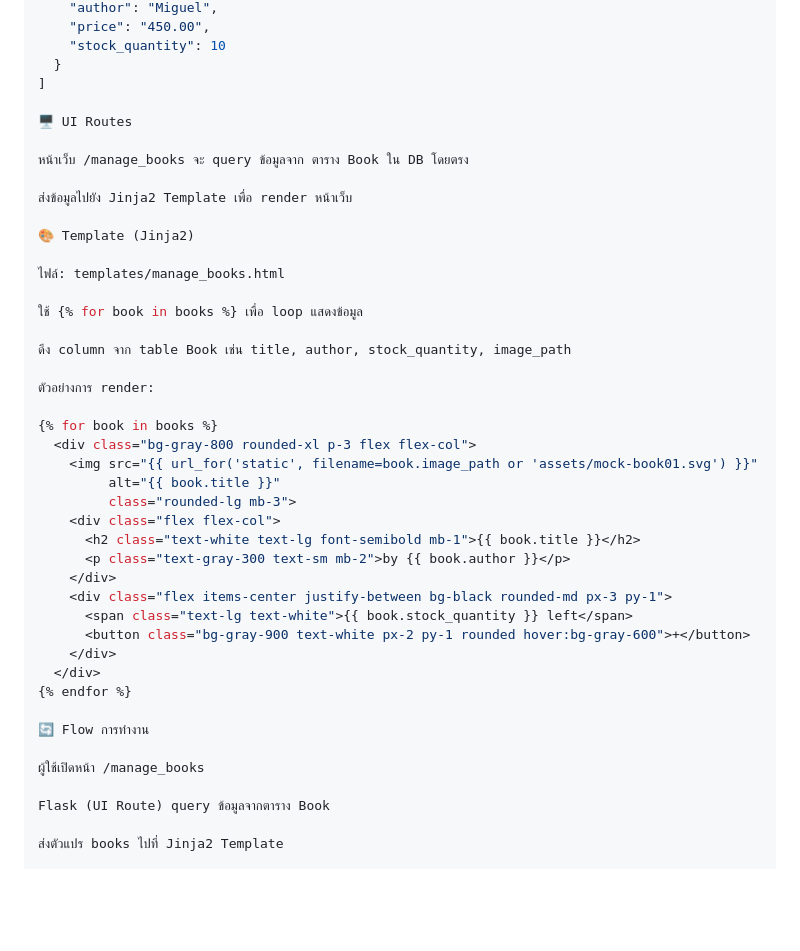
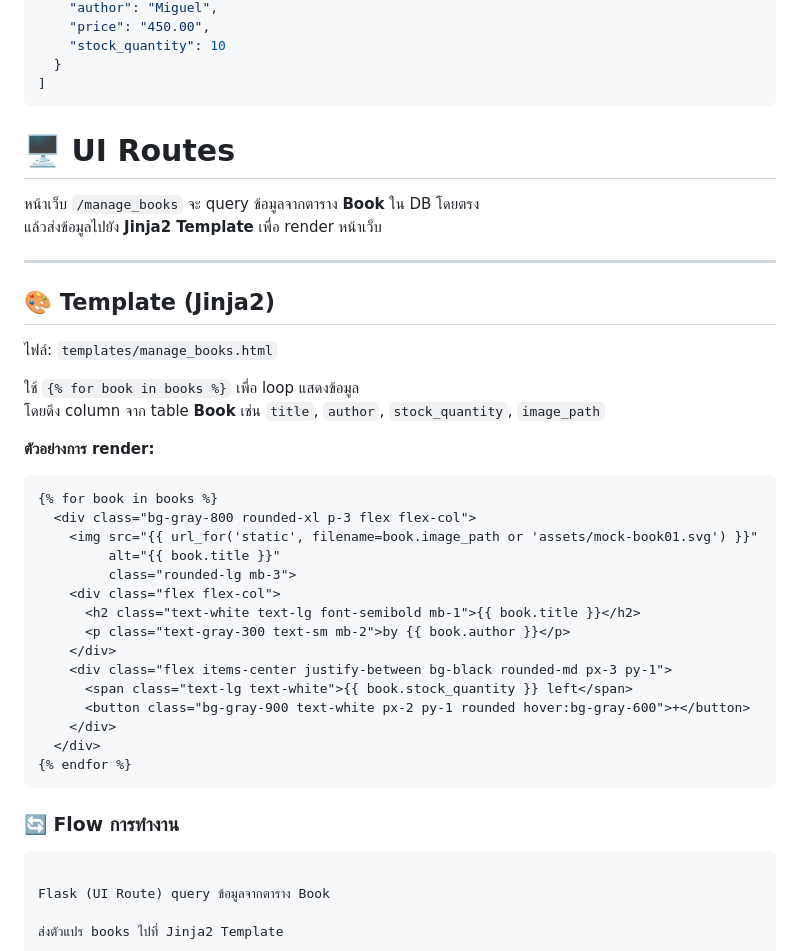
Before and after one commit to Project-Groap04-BookNest/BookNest, a Markdown page: Readme.md, the part around one of its changes. GitHub-like rendering; blank space fills up the shorter version.

Commit message:
fix readame

````diff
--- a/Readme.md
+++ b/Readme.md
@@ -198,23 +200,25 @@ python -m flask --app app.py --debug run
     "stock_quantity": 10
   }
 ]
+```
 
-🖥️ UI Routes
+# 🖥️ UI Routes
 
-หน้าเว็บ /manage_books จะ query ข้อมูลจาก ตาราง Book ใน DB โดยตรง
+หน้าเว็บ `/manage_books` จะ query ข้อมูลจากตาราง **Book** ใน DB โดยตรง
+แล้วส่งข้อมูลไปยัง **Jinja2 Template** เพื่อ render หน้าเว็บ
 
-ส่งข้อมูลไปยัง Jinja2 Template เพื่อ render หน้าเว็บ
+---
 
-🎨 Template (Jinja2)
+## 🎨 Template (Jinja2)
 
-ไฟล์: templates/manage_books.html
+ไฟล์: `templates/manage_books.html`
 
-ใช้ {% for book in books %} เพื่อ loop แสดงข้อมูล
+ใช้ `{% for book in books %}` เพื่อ loop แสดงข้อมูล
+โดยดึง column จาก table **Book** เช่น `title`, `author`, `stock_quantity`, `image_path`
 
-ดึง column จาก table Book เช่น title, author, stock_quantity, image_path
+**ตัวอย่างการ render:**
 
-ตัวอย่างการ render:
-
+```jinja2
 {% for book in books %}
   <div class="bg-gray-800 rounded-xl p-3 flex flex-col">
     <img src="{{ url_for('static', filename=book.image_path or 'assets/mock-book01.svg') }}"
@@ -230,10 +234,11 @@ python -m flask --app app.py --debug run
     </div>
   </div>
 {% endfor %}
+```
 
-🔄 Flow การทำงาน
+### 🔄 Flow การทำงาน
 
-ผู้ใช้เปิดหน้า /manage_books
+``` ผู้ใช้เปิดหน้า /manage_books
 
 Flask (UI Route) query ข้อมูลจากตาราง Book
 
````
Also changed, not shown: other parts of Readme.md (+6 -2 lines).
